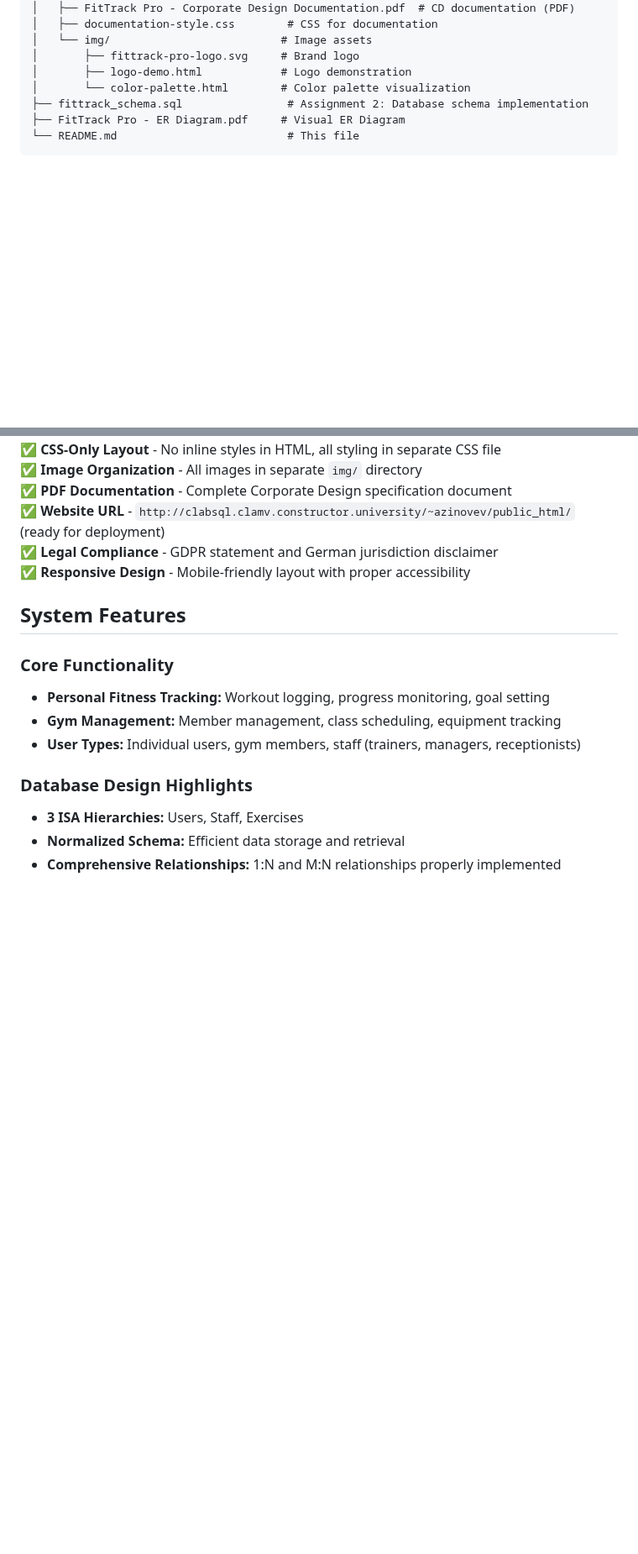
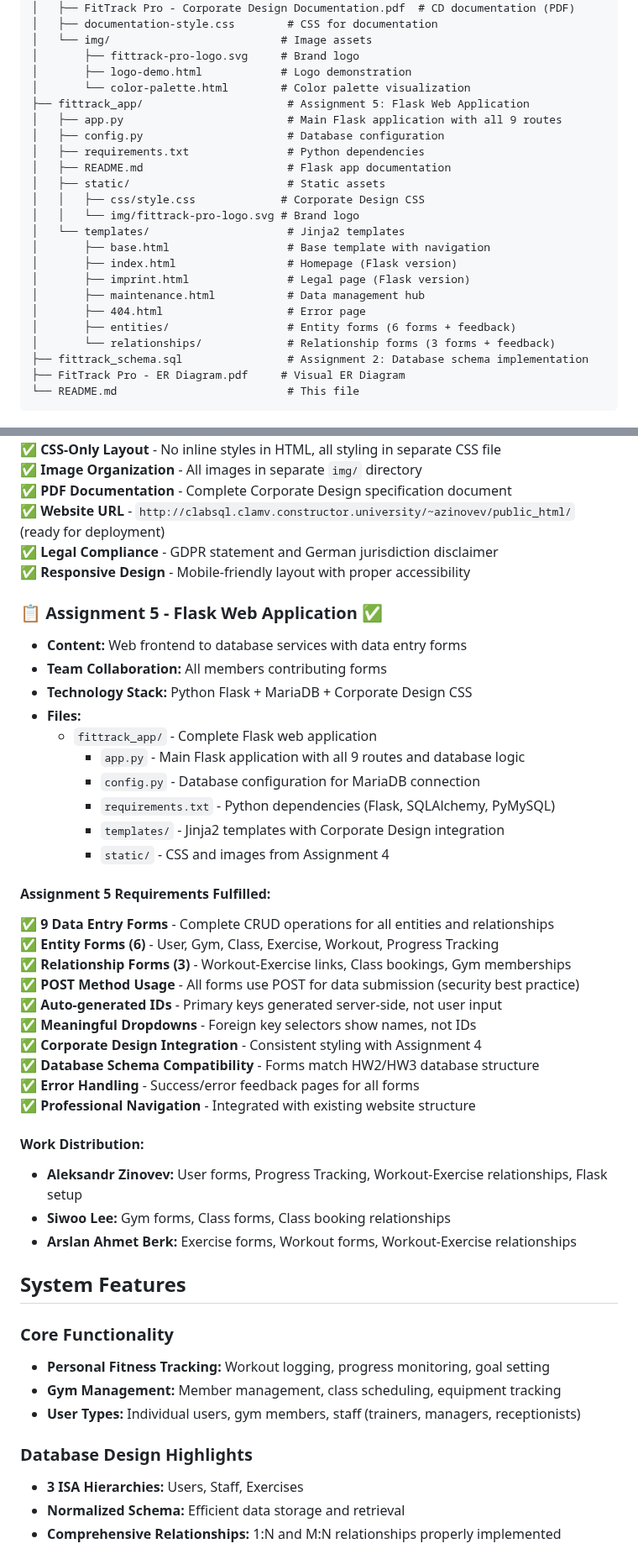
Before and after one commit to bremenq/db-fitness-tracker, a Markdown page: README.md, 2 parts joined by grey strips. Shown at 84% size. GitHub-like rendering; blank space fills up the shorter version.

Commit message:
docs: Update README with Assignment 5 Flask application documentation

```diff
--- a/README.md
+++ b/README.md
@@ -34,6 +34,22 @@ FitTrack Pro is a comprehensive fitness tracker and gym management system that c
 │       ├── fittrack-pro-logo.svg     # Brand logo
 │       ├── logo-demo.html            # Logo demonstration
 │       └── color-palette.html        # Color palette visualization
+├── fittrack_app/                      # Assignment 5: Flask Web Application
+│   ├── app.py                         # Main Flask application with all 9 routes
+│   ├── config.py                      # Database configuration
+│   ├── requirements.txt               # Python dependencies
+│   ├── README.md                      # Flask app documentation
+│   ├── static/                        # Static assets
+│   │   ├── css/style.css             # Corporate Design CSS
+│   │   └── img/fittrack-pro-logo.svg # Brand logo
+│   └── templates/                     # Jinja2 templates
+│       ├── base.html                  # Base template with navigation
+│       ├── index.html                 # Homepage (Flask version)
+│       ├── imprint.html               # Legal page (Flask version)
+│       ├── maintenance.html           # Data management hub
+│       ├── 404.html                   # Error page
+│       ├── entities/                  # Entity forms (6 forms + feedback)
+│       └── relationships/             # Relationship forms (3 forms + feedback)
 ├── fittrack_schema.sql                # Assignment 2: Database schema implementation
 ├── FitTrack Pro - ER Diagram.pdf     # Visual ER Diagram
 └── README.md                          # This file
@@ -104,6 +120,35 @@ FitTrack Pro is a comprehensive fitness tracker and gym management system that c
 ✅ **Legal Compliance** - GDPR statement and German jurisdiction disclaimer
 ✅ **Responsive Design** - Mobile-friendly layout with proper accessibility
 
+### 📋 Assignment 5 - Flask Web Application ✅
+- **Content:** Web frontend to database services with data entry forms
+- **Team Collaboration:** All members contributing forms
+- **Technology Stack:** Python Flask + MariaDB + Corporate Design CSS
+- **Files:**
+  - `fittrack_app/` - Complete Flask web application
+    - `app.py` - Main Flask application with all 9 routes and database logic
+    - `config.py` - Database configuration for MariaDB connection
+    - `requirements.txt` - Python dependencies (Flask, SQLAlchemy, PyMySQL)
+    - `templates/` - Jinja2 templates with Corporate Design integration
+    - `static/` - CSS and images from Assignment 4
+
+#### Assignment 5 Requirements Fulfilled:
+✅ **9 Data Entry Forms** - Complete CRUD operations for all entities and relationships
+✅ **Entity Forms (6)** - User, Gym, Class, Exercise, Workout, Progress Tracking
+✅ **Relationship Forms (3)** - Workout-Exercise links, Class bookings, Gym memberships
+✅ **POST Method Usage** - All forms use POST for data submission (security best practice)
+✅ **Auto-generated IDs** - Primary keys generated server-side, not user input
+✅ **Meaningful Dropdowns** - Foreign key selectors show names, not IDs
+✅ **Corporate Design Integration** - Consistent styling with Assignment 4
+✅ **Database Schema Compatibility** - Forms match HW2/HW3 database structure
+✅ **Error Handling** - Success/error feedback pages for all forms
+✅ **Professional Navigation** - Integrated with existing website structure
+
+#### Work Distribution:
+- **Aleksandr Zinovev:** User forms, Progress Tracking, Workout-Exercise relationships, Flask setup
+- **Siwoo Lee:** Gym forms, Class forms, Class booking relationships
+- **Arslan Ahmet Berk:** Exercise forms, Workout forms, Workout-Exercise relationships
+
 ## System Features
 
 ### Core Functionality
```
Also changed, not shown: other parts of README.md (+1 -0 lines).
